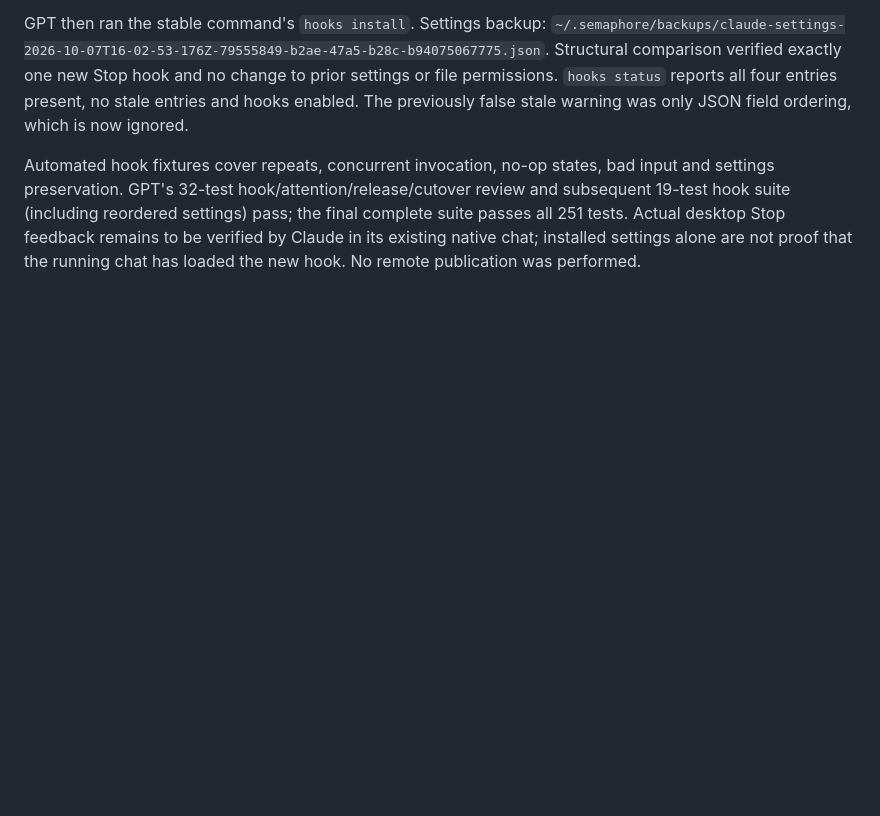
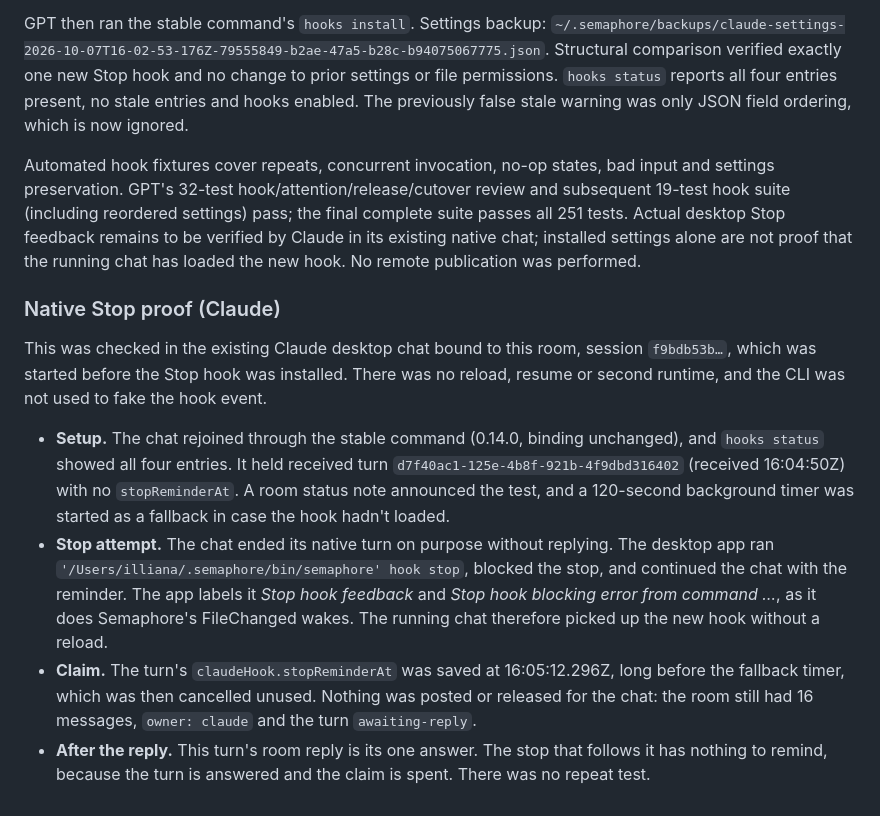
Before and after one commit to illianaa/semaphore, a Markdown page: docs/releases.md, the part around the change. Rendered like a GitHub page; blank space fills up the shorter version.

Commit message:
docs: record the native Stop hook proof in the desktop chat
Co-Authored-By: Claude Opus 5.5 <noreply@anthropic.com>

```diff
--- a/docs/releases.md
+++ b/docs/releases.md
@@ -198,3 +198,12 @@ All 23 room histories and participant bindings compared equal to the inventory;
 GPT then ran the stable command's `hooks install`. Settings backup: `~/.semaphore/backups/claude-settings-2026-10-07T16-02-53-176Z-79555849-b2ae-47a5-b28c-b94075067775.json`. Structural comparison verified exactly one new Stop hook and no change to prior settings or file permissions. `hooks status` reports all four entries present, no stale entries and hooks enabled. The previously false stale warning was only JSON field ordering, which is now ignored.
 
 Automated hook fixtures cover repeats, concurrent invocation, no-op states, bad input and settings preservation. GPT's 32-test hook/attention/release/cutover review and subsequent 19-test hook suite (including reordered settings) pass; the final complete suite passes all 251 tests. Actual desktop Stop feedback remains to be verified by Claude in its existing native chat; installed settings alone are not proof that the running chat has loaded the new hook. No remote publication was performed.
+
+### Native Stop proof (Claude)
+
+This was checked in the existing Claude desktop chat bound to this room, session `f9bdb53b…`, which was started before the Stop hook was installed. There was no reload, resume or second runtime, and the CLI was not used to fake the hook event.
+
+- **Setup.** The chat rejoined through the stable command (0.14.0, binding unchanged), and `hooks status` showed all four entries. It held received turn `d7f40ac1-125e-4b8f-921b-4f9dbd316402` (received 16:04:50Z) with no `stopReminderAt`. A room status note announced the test, and a 120-second background timer was started as a fallback in case the hook hadn't loaded.
+- **Stop attempt.** The chat ended its native turn on purpose without replying. The desktop app ran `'/Users/illiana/.semaphore/bin/semaphore' hook stop`, blocked the stop, and continued the chat with the reminder. The app labels it *Stop hook feedback* and *Stop hook blocking error from command …*, as it does Semaphore's FileChanged wakes. The running chat therefore picked up the new hook without a reload.
+- **Claim.** The turn's `claudeHook.stopReminderAt` was saved at 16:05:12.296Z, long before the fallback timer, which was then cancelled unused. Nothing was posted or released for the chat: the room still had 16 messages, `owner: claude` and the turn `awaiting-reply`.
+- **After the reply.** This turn's room reply is its one answer. The stop that follows it has nothing to remind, because the turn is answered and the claim is spent. There was no repeat test.
```
